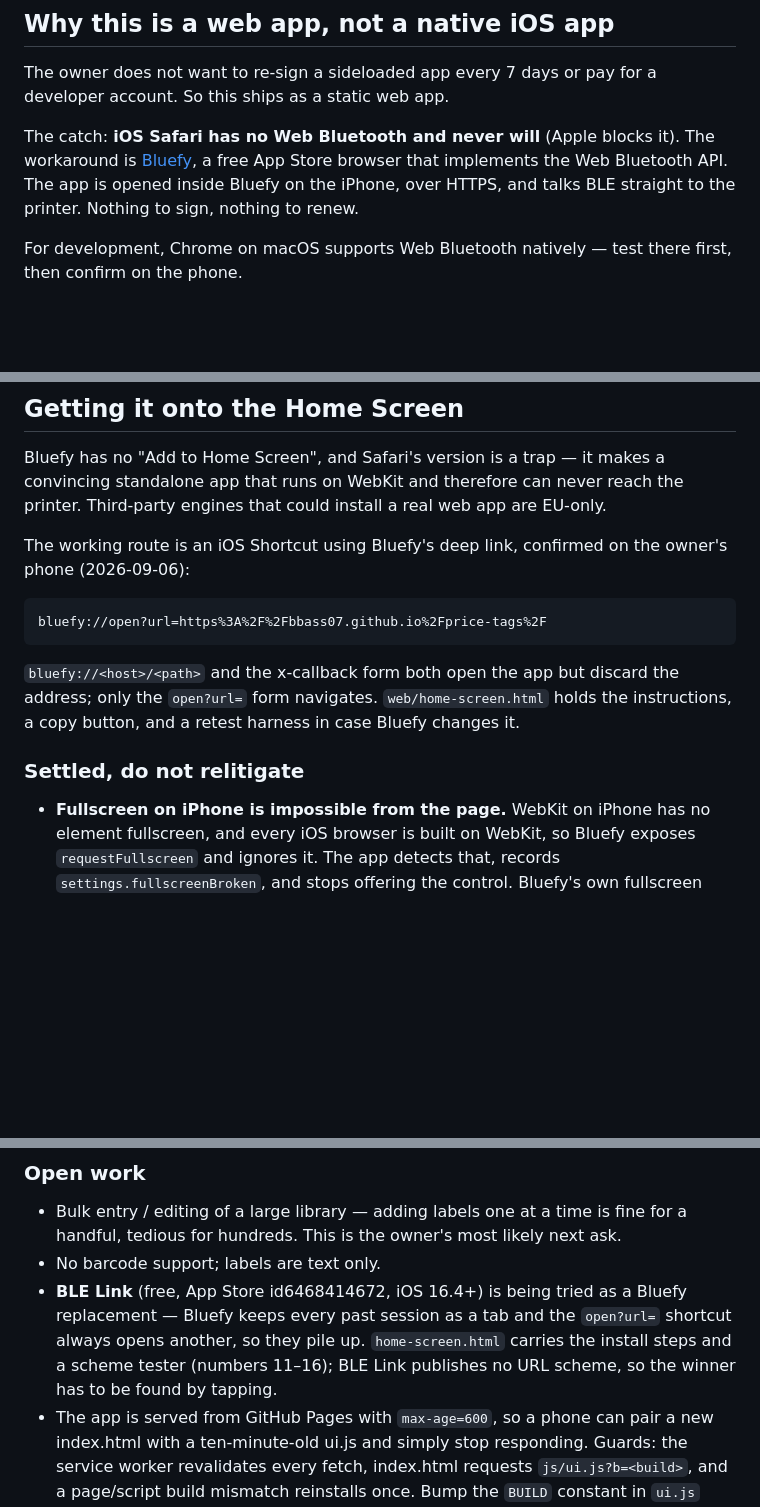
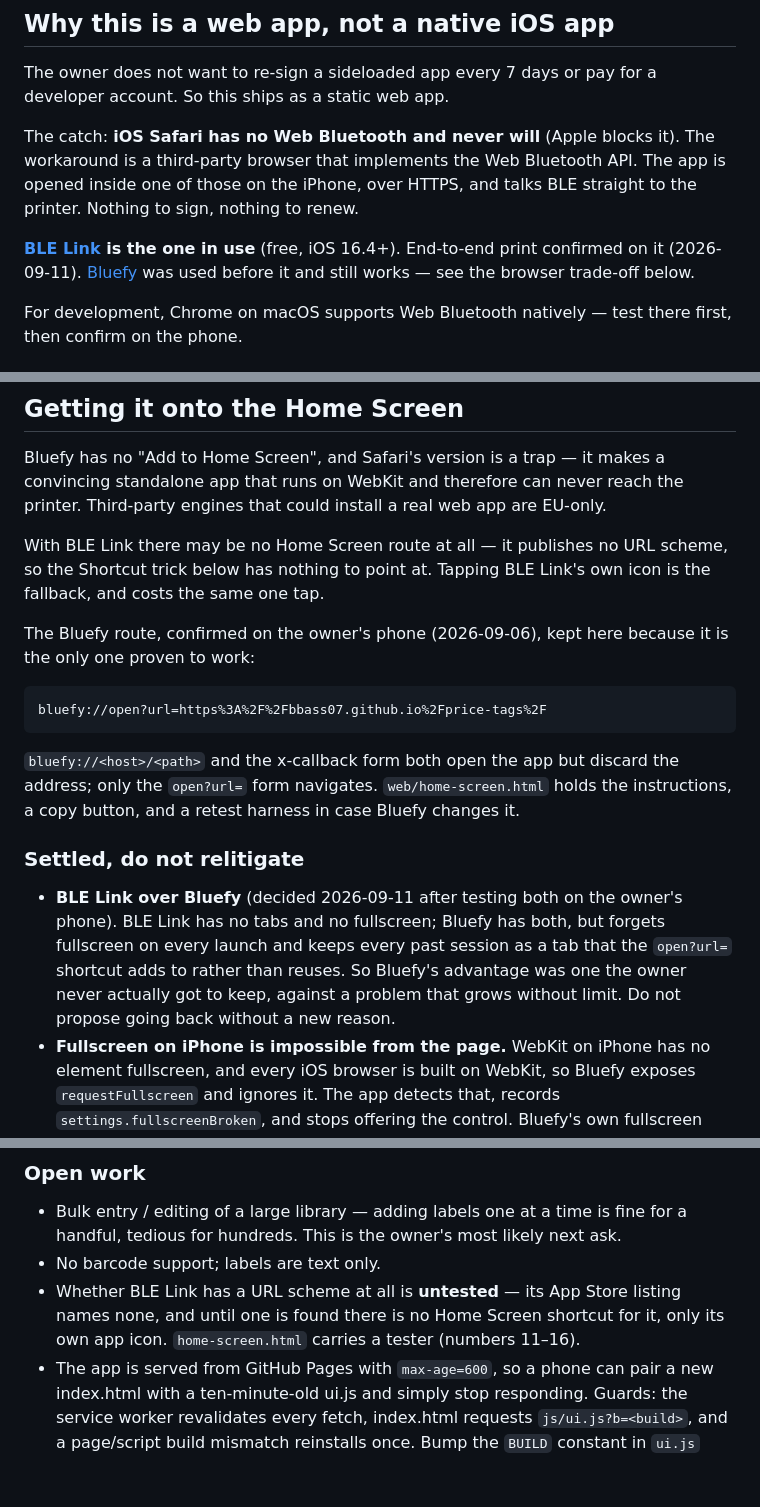
Before and after one commit to bbass07/price-tags, a Markdown page: CLAUDE.md, 3 parts joined by grey strips. GitHub-like rendering; blank space fills up the shorter version.

Commit message:
BLE Link is the browser now, and why
Tested both on the phone: BLE Link prints, has no tabs and no fullscreen;
Bluefy has fullscreen but forgets it every launch, and every past session stays
as a tab the shortcut adds to rather than reuses. Bluefy's advantage was one
that could never be kept, against a problem with no ceiling.

Open question recorded rather than guessed: whether BLE Link has a URL scheme,
and so whether a Home Screen shortcut is possible for it at all.

Co-Authored-By: Claude Opus 5 <noreply@anthropic.com>

````diff
--- a/CLAUDE.md
+++ b/CLAUDE.md
@@ -11,10 +11,14 @@ The owner does not want to re-sign a sideloaded app every 7 days or pay for a
 developer account. So this ships as a static web app.
 
 The catch: **iOS Safari has no Web Bluetooth and never will** (Apple blocks it).
-The workaround is [Bluefy](https://apps.apple.com/us/app/bluefy-web-ble-browser/id1492822055),
-a free App Store browser that implements the Web Bluetooth API. The app is
-opened inside Bluefy on the iPhone, over HTTPS, and talks BLE straight to the
-printer. Nothing to sign, nothing to renew.
+The workaround is a third-party browser that implements the Web Bluetooth API.
+The app is opened inside one of those on the iPhone, over HTTPS, and talks BLE
+straight to the printer. Nothing to sign, nothing to renew.
+
+**[BLE Link](https://apps.apple.com/us/app/ble-link-web-ble-browser/id6468414672)
+is the one in use** (free, iOS 16.4+). End-to-end print confirmed on it
+(2026-09-11). [Bluefy](https://apps.apple.com/us/app/bluefy-web-ble-browser/id1492822055)
+was used before it and still works — see the browser trade-off below.
 
 For development, Chrome on macOS supports Web Bluetooth natively — test there
 first, then confirm on the phone.
@@ -116,8 +120,12 @@ Bluefy has no "Add to Home Screen", and Safari's version is a trap — it makes
 convincing standalone app that runs on WebKit and therefore can never reach the
 printer. Third-party engines that could install a real web app are EU-only.
 
-The working route is an iOS Shortcut using Bluefy's deep link, confirmed on the
-owner's phone (2026-09-06):
+With BLE Link there may be no Home Screen route at all — it publishes no URL
+scheme, so the Shortcut trick below has nothing to point at. Tapping BLE Link's
+own icon is the fallback, and costs the same one tap.
+
+The Bluefy route, confirmed on the owner's phone (2026-09-06), kept here
+because it is the only one proven to work:
 
 ```
 bluefy://open?url=https%3A%2F%2Fbbass07.github.io%2Fprice-tags%2F
@@ -129,6 +137,12 @@ the instructions, a copy button, and a retest harness in case Bluefy changes it.
 
 ### Settled, do not relitigate
 
+- **BLE Link over Bluefy** (decided 2026-09-11 after testing both on the
+  owner's phone). BLE Link has no tabs and no fullscreen; Bluefy has both, but
+  forgets fullscreen on every launch and keeps every past session as a tab that
+  the `open?url=` shortcut adds to rather than reuses. So Bluefy's advantage was
+  one the owner never actually got to keep, against a problem that grows
+  without limit. Do not propose going back without a new reason.
 - **Fullscreen on iPhone is impossible from the page.** WebKit on iPhone has no
   element fullscreen, and every iOS browser is built on WebKit, so Bluefy
   exposes `requestFullscreen` and ignores it. The app detects that, records
@@ -146,11 +160,10 @@ the instructions, a copy button, and a retest harness in case Bluefy changes it.
 - Bulk entry / editing of a large library — adding labels one at a time is fine
   for a handful, tedious for hundreds. This is the owner's most likely next ask.
 - No barcode support; labels are text only.
-- **BLE Link** (free, App Store id6468414672, iOS 16.4+) is being tried as a
-  Bluefy replacement — Bluefy keeps every past session as a tab and the
-  `open?url=` shortcut always opens another, so they pile up. `home-screen.html`
-  carries the install steps and a scheme tester (numbers 11–16); BLE Link
-  publishes no URL scheme, so the winner has to be found by tapping.
+- Whether BLE Link has a URL scheme at all is **untested** — its App Store
+  listing names none, and until one is found there is no Home Screen shortcut
+  for it, only its own app icon. `home-screen.html` carries a tester
+  (numbers 11–16).
 - The app is served from GitHub Pages with `max-age=600`, so a phone can pair a
   new index.html with a ten-minute-old ui.js and simply stop responding. Guards:
   the service worker revalidates every fetch, index.html requests
````
